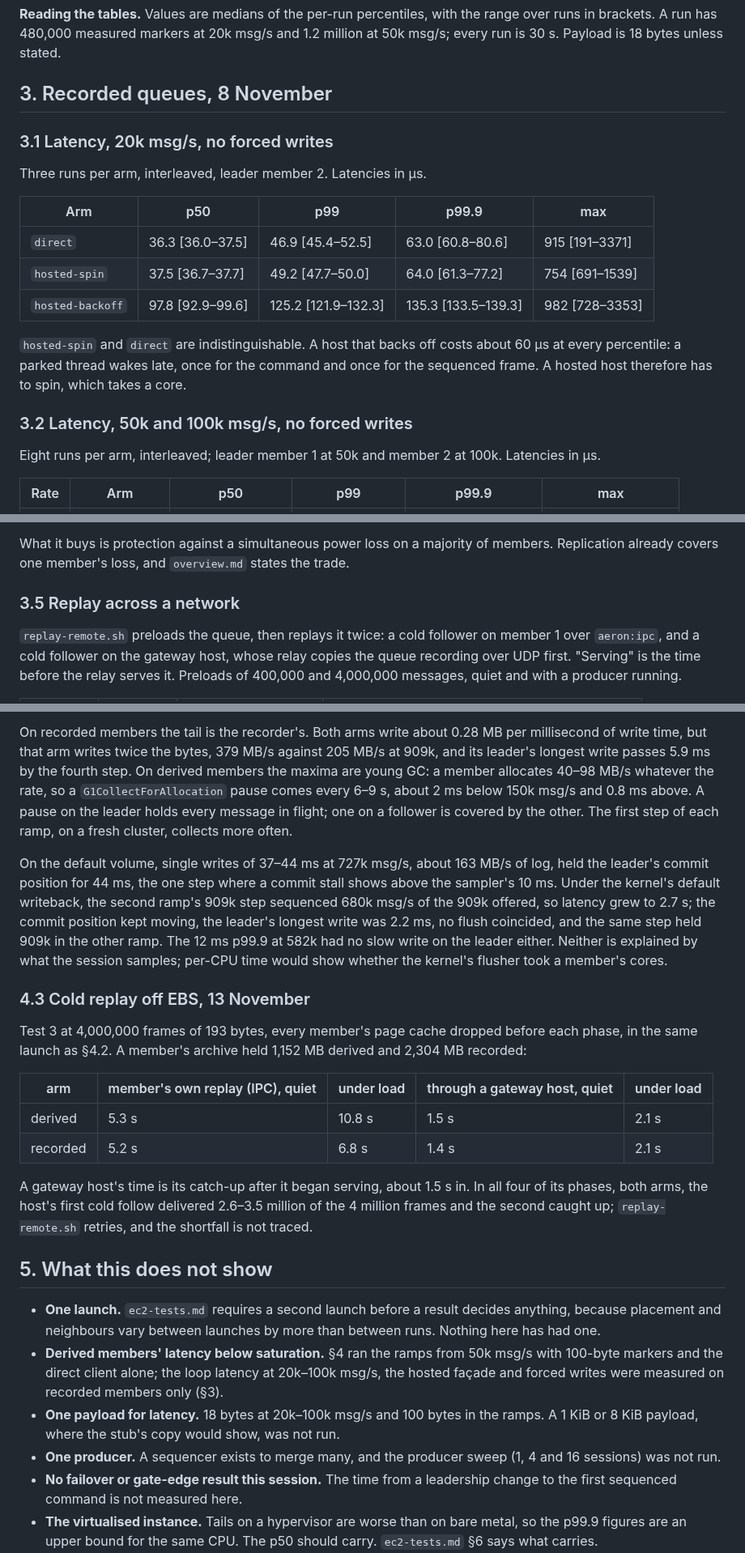
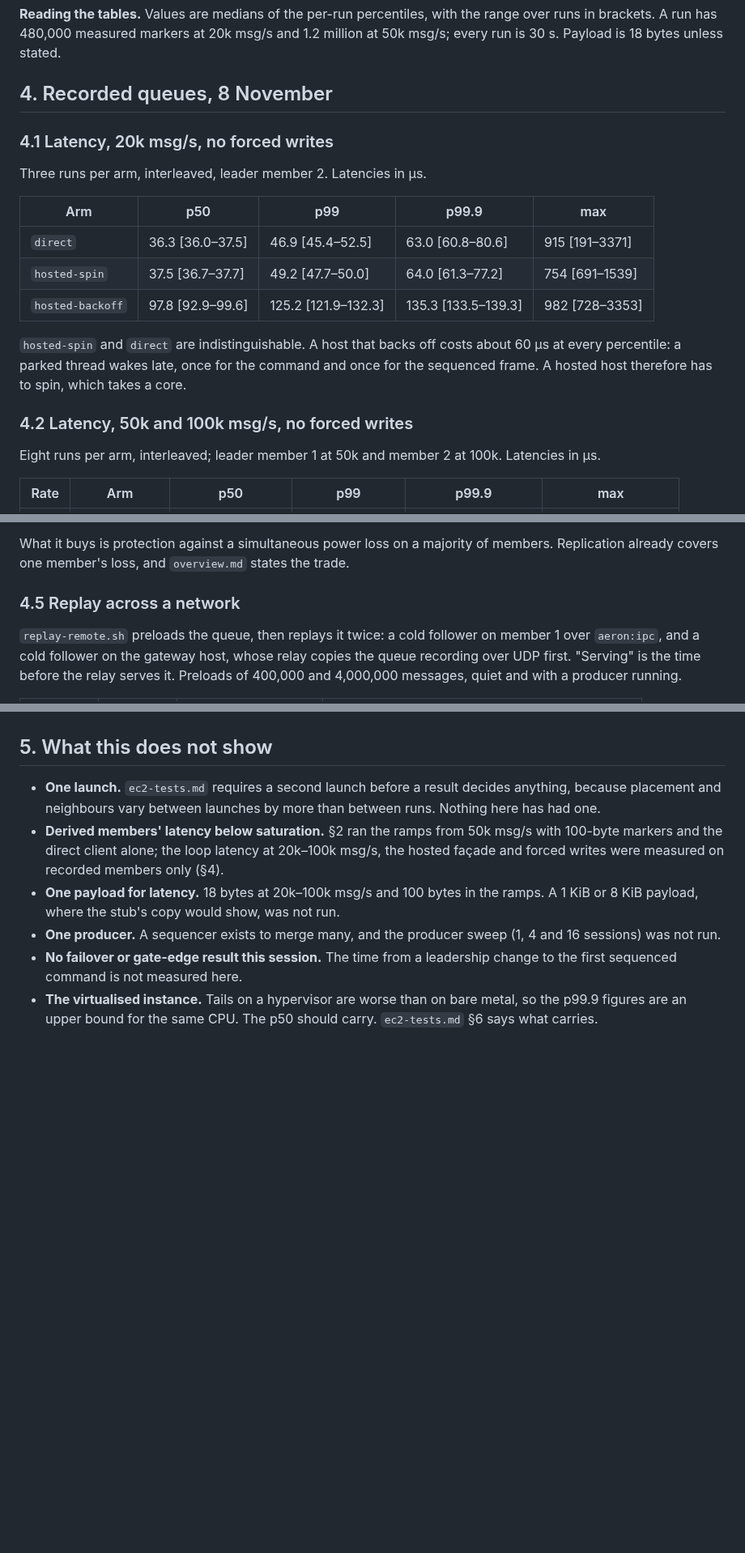
Before and after one commit to FredrikJDahlberg/seqeron, a Markdown page: doc/ec2-results.md, 3 parts joined by grey strips. Shown at 81% size. Rendered like a GitHub page; blank space fills up the shorter version.

```diff
--- a/doc/ec2-results.md
+++ b/doc/ec2-results.md
@@ -63,9 +122,9 @@ stream against the same cluster.
 480,000 measured markers at 20k msg/s and 1.2 million at 50k msg/s; every run is 30 s.
 Payload is 18 bytes unless stated.
 
-## 3. Recorded queues, 8 November
+## 4. Recorded queues, 8 November
 
-### 3.1 Latency, 20k msg/s, no forced writes
+### 4.1 Latency, 20k msg/s, no forced writes
 
 Three runs per arm, interleaved, leader member 2. Latencies in µs.
 
@@ -79,7 +138,7 @@ Three runs per arm, interleaved, leader member 2. Latencies in µs.
 thread wakes late, once for the command and once for the sequenced frame. A hosted host therefore has to spin, which
 takes a core.
 
-### 3.2 Latency, 50k and 100k msg/s, no forced writes
+### 4.2 Latency, 50k and 100k msg/s, no forced writes
 
 Eight runs per arm, interleaved; leader member 1 at 50k and member 2 at 100k. Latencies in µs.
 
@@ -172,7 +231,7 @@ The members ran with `aeron.archive.file.sync.level=1` and `aeron.archive.catalo
 What it buys is protection against a simultaneous power loss on a majority of members. Replication already covers one
 member's loss, and `overview.md` states the trade.
 
-### 3.5 Replay across a network
+### 4.5 Replay across a network
 
 `replay-remote.sh` preloads the queue, then replays it twice: a cold follower on member 1 over `aeron:ipc`, and a cold
 follower on the gateway host, whose relay copies the queue recording over UDP first. "Serving" is the time before the
@@ -234,37 +261,10 @@ unless the row says otherwise:
-On recorded members the tail is the recorder's. Both arms write about 0.28 MB per millisecond of write time, but that arm writes
-twice the bytes, 379 MB/s against 205 MB/s at 909k, and its leader's longest write passes 5.9 ms by the fourth step.
-On derived members the maxima are young GC: a member allocates 40–98 MB/s whatever the rate, so a `G1CollectForAllocation` pause
-comes every 6–9 s, about 2 ms below 150k msg/s and 0.8 ms above. A pause on the leader holds every message in flight; one on a
-follower is covered by the other. The first step of each ramp, on a fresh cluster, collects more often.
-
-On the default volume, single writes of 37–44 ms at 727k msg/s, about 163 MB/s of log, held the leader's commit position for
-44 ms, the one step where a commit stall shows above the sampler's 10 ms. Under the kernel's default writeback, the second ramp's
-909k step sequenced 680k msg/s of the 909k offered, so latency grew to 2.7 s; the commit position kept moving, the leader's
-longest write was 2.2 ms, no flush coincided, and the same step held 909k in the other ramp. The 12 ms p99.9 at 582k had no slow
-write on the leader either. Neither is explained by what the session samples; per-CPU time would show whether the kernel's
-flusher took a member's cores.
-
-### 4.3 Cold replay off EBS, 13 November
-
-Test 3 at 4,000,000 frames of 193 bytes, every member's page cache dropped before each phase, in the same launch as §4.2. A
-member's archive held 1,152 MB derived and 2,304 MB recorded:
-
-| arm | member's own replay (IPC), quiet | under load | through a gateway host, quiet | under load |
-| --- | --- | --- | --- | --- |
-| derived | 5.3 s | 10.8 s | 1.5 s | 2.1 s |
-| recorded | 5.2 s | 6.8 s | 1.4 s | 2.1 s |
-
-A gateway host's time is its catch-up after it began serving, about 1.5 s in. In all four of its phases, both arms, the host's
-first cold follow delivered 2.6–3.5 million of the 4 million frames and the second caught up; `replay-remote.sh` retries, and the
-shortfall is not traced.
-
 ## 5. What this does not show
 
 - **One launch.** `ec2-tests.md` requires a second launch before a result decides anything, because placement and
   neighbours vary between launches by more than between runs. Nothing here has had one.
-- **Derived members' latency below saturation.** §4 ran the ramps from 50k msg/s with 100-byte markers and the direct
+- **Derived members' latency below saturation.** §2 ran the ramps from 50k msg/s with 100-byte markers and the direct
   client alone; the loop latency at 20k–100k msg/s, the hosted façade and forced writes were measured on recorded
-  members only (§3).
+  members only (§4).
 - **One payload for latency.** 18 bytes at 20k–100k msg/s and 100 bytes in the ramps. A 1 KiB or 8 KiB payload, where the
   stub's copy would show, was not run.
 - **One producer.** A sequencer exists to merge many, and the producer sweep (1, 4 and 16 sessions) was not run.
```
Also changed, not shown: other parts of doc/ec2-results.md (+83 -56 lines), doc/disk-load-plan.md (+4 -4 lines), doc/ec2-tests.md (+1 -1 lines).
